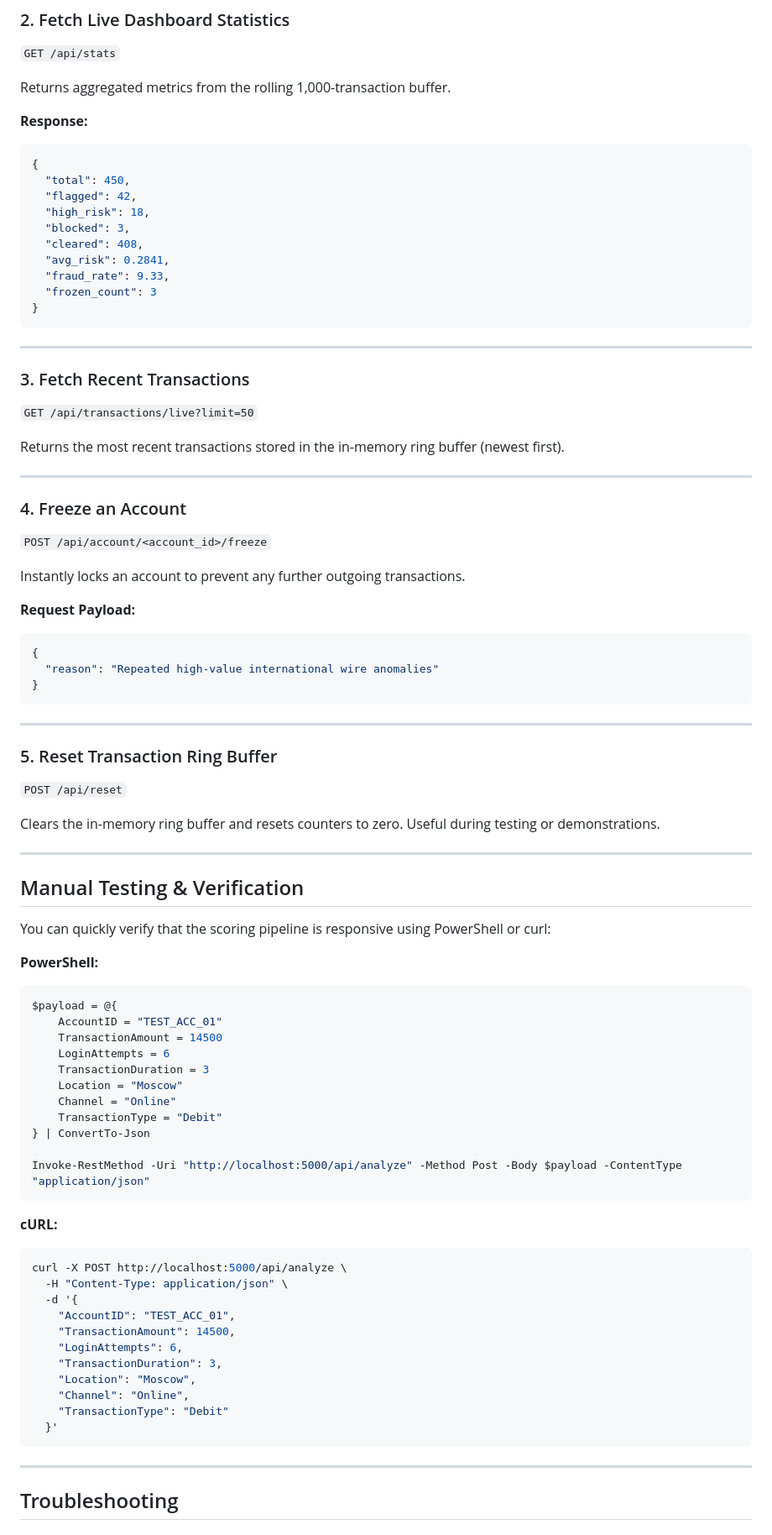
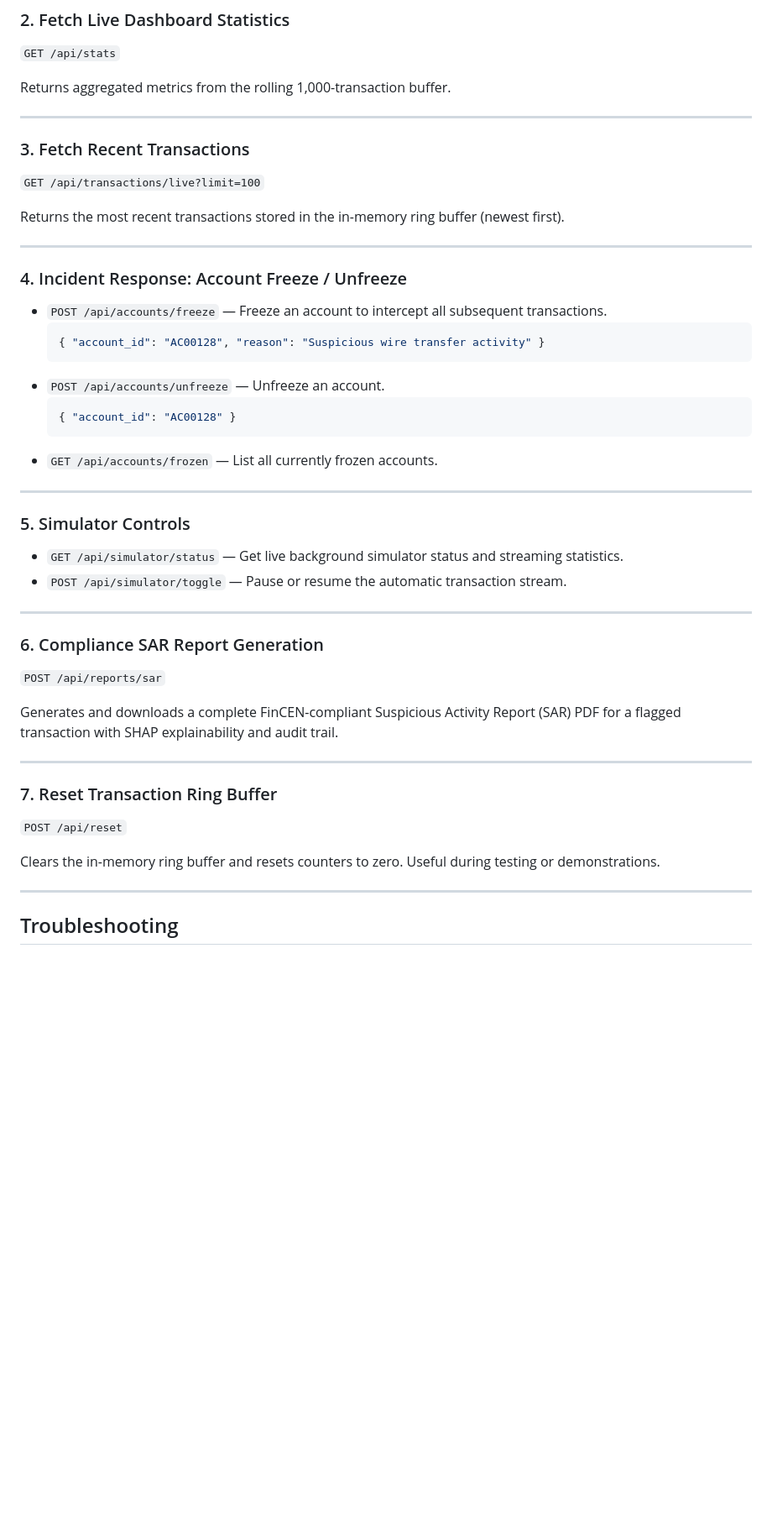
Before and after one commit to Aayush-0199/Ai-powered-real-time-transactions-fraud-detection-system, a Markdown page: README.md, the part around one of its changes. Shown at 84% size. Drawn GitHub-style; blank space fills up the shorter version.

Commit message:
docs: streamline README, document auto-simulator startup, and remove license

````diff
--- a/README.md
+++ b/README.md
@@ -237,83 +231,45 @@ Submits a single transaction to the multi-model ensemble for instant scoring and
 
 Returns aggregated metrics from the rolling 1,000-transaction buffer.
 
-**Response:**
-```json
-{
-  "total": 450,
-  "flagged": 42,
-  "high_risk": 18,
-  "blocked": 3,
-  "cleared": 408,
-  "avg_risk": 0.2841,
-  "fraud_rate": 9.33,
-  "frozen_count": 3
-}
-```
-
 ---
 
 ### 3. Fetch Recent Transactions
-`GET /api/transactions/live?limit=50`
+`GET /api/transactions/live?limit=100`
 
 Returns the most recent transactions stored in the in-memory ring buffer (newest first).
 
 ---
 
-### 4. Freeze an Account
-`POST /api/account/<account_id>/freeze`
-
-Instantly locks an account to prevent any further outgoing transactions.
-
-**Request Payload:**
-```json
-{
-  "reason": "Repeated high-value international wire anomalies"
-}
-```
+### 4. Incident Response: Account Freeze / Unfreeze
+- `POST /api/accounts/freeze` — Freeze an account to intercept all subsequent transactions.
+  ```json
+  { "account_id": "AC00128", "reason": "Suspicious wire transfer activity" }
+  ```
+- `POST /api/accounts/unfreeze` — Unfreeze an account.
+  ```json
+  { "account_id": "AC00128" }
+  ```
+- `GET /api/accounts/frozen` — List all currently frozen accounts.
 
 ---
 
-### 5. Reset Transaction Ring Buffer
+### 5. Simulator Controls
+- `GET /api/simulator/status` — Get live background simulator status and streaming statistics.
+- `POST /api/simulator/toggle` — Pause or resume the automatic transaction stream.
+
+---
+
+### 6. Compliance SAR Report Generation
+`POST /api/reports/sar`
+
+Generates and downloads a complete FinCEN-compliant Suspicious Activity Report (SAR) PDF for a flagged transaction with SHAP explainability and audit trail.
+
+---
+
+### 7. Reset Transaction Ring Buffer
 `POST /api/reset`
 
 Clears the in-memory ring buffer and resets counters to zero. Useful during testing or demonstrations.
-
----
-
-## Manual Testing & Verification
-
-You can quickly verify that the scoring pipeline is responsive using PowerShell or curl:
-
-**PowerShell:**
-```powershell
-$payload = @{
-    AccountID = "TEST_ACC_01"
-    TransactionAmount = 14500
-    LoginAttempts = 6
-    TransactionDuration = 3
-    Location = "Moscow"
-    Channel = "Online"
-    TransactionType = "Debit"
-} | ConvertTo-Json
-
-Invoke-RestMethod -Uri "http://localhost:5000/api/analyze" -Method Post -Body $payload -ContentType "application/json"
-```
-
-**cURL:**
-```bash
-curl -X POST http://localhost:5000/api/analyze \
-  -H "Content-Type: application/json" \
-  -d '{
-    "AccountID": "TEST_ACC_01",
-    "TransactionAmount": 14500,
-    "LoginAttempts": 6,
-    "TransactionDuration": 3,
-    "Location": "Moscow",
-    "Channel": "Online",
-    "TransactionType": "Debit"
-  }'
-```
 
 ---
 
````
Also changed, not shown: other parts of README.md (+53 -67 lines).
